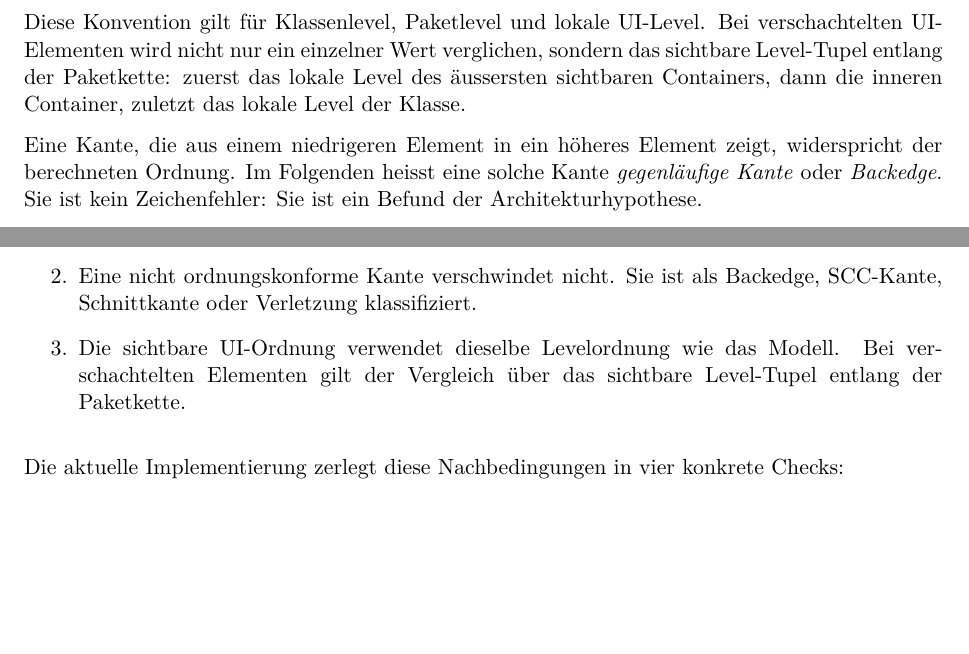
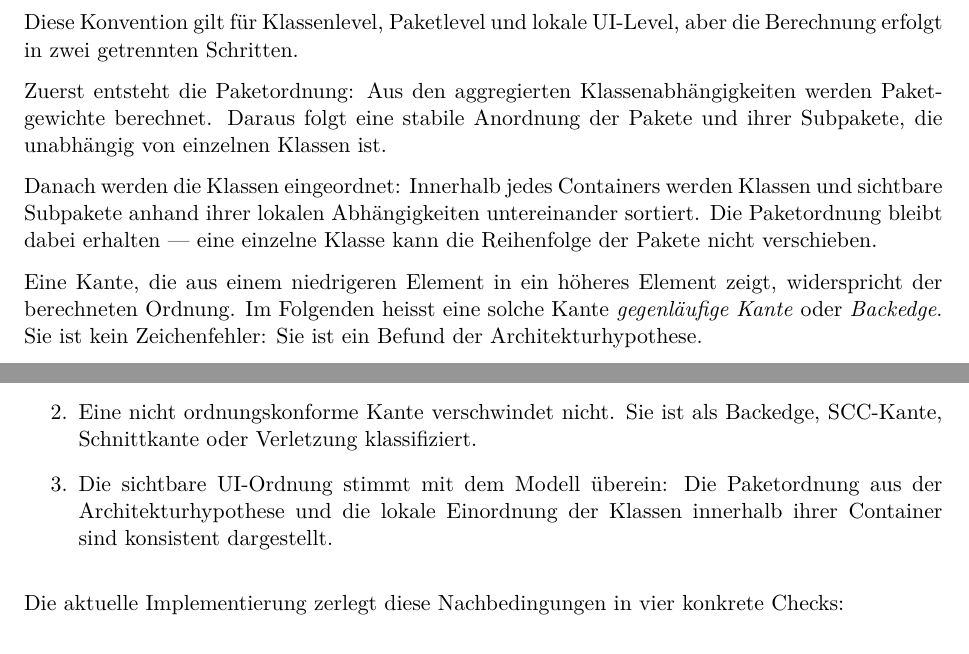
Before and after one commit to Weigend/S202, a LaTeX paper (docs/latex/S202_LAYOUT_ARCHITEKTURHYPOTHESE.tex): two parts of pages 2 and 5 of 6, joined at a grey line, cut so that both start at the same text, the shorter picture padded with empty space. Compiled offline with pdfLaTeX.

Commit message:
docs: replace level-tuple description with correct two-step sorting explanation

```diff
--- a/docs/latex/S202_LAYOUT_ARCHITEKTURHYPOTHESE.tex
+++ b/docs/latex/S202_LAYOUT_ARCHITEKTURHYPOTHESE.tex
@@ -81,11 +81,17 @@ benutzten Elements liegt:
   A \to B \quad\Longrightarrow\quad level(A) > level(B).
 \]
 
-Diese Konvention gilt f\"ur Klassenlevel, Paketlevel und lokale UI-Level.
-Bei verschachtelten UI-Elementen wird nicht nur ein einzelner Wert verglichen,
-sondern das sichtbare Level-Tupel entlang der Paketkette: zuerst das lokale
-Level des \"aussersten sichtbaren Containers, dann die inneren Container,
-zuletzt das lokale Level der Klasse.
+Diese Konvention gilt f\"ur Klassenlevel, Paketlevel und lokale UI-Level,
+aber die Berechnung erfolgt in zwei getrennten Schritten.
+
+Zuerst entsteht die Paketordnung: Aus den aggregierten Klassenabh\"angigkeiten
+werden Paketgewichte berechnet. Daraus folgt eine stabile Anordnung der
+Pakete und ihrer Subpakete, die unabh\"angig von einzelnen Klassen ist.
+
+Danach werden die Klassen eingeordnet: Innerhalb jedes Containers werden
+Klassen und sichtbare Subpakete anhand ihrer lokalen Abh\"angigkeiten
+untereinander sortiert. Die Paketordnung bleibt dabei erhalten --- eine
+einzelne Klasse kann die Reihenfolge der Pakete nicht verschieben.
 
 Eine Kante, die aus einem niedrigeren Element in ein h\"oheres Element zeigt,
 widerspricht der berechneten Ordnung. Im Folgenden heisst eine solche Kante
@@ -294,9 +300,9 @@ Konzeptionell reichen drei Nachbedingungen:
         $level(A) > level(B)$.
   \item Eine nicht ordnungskonforme Kante verschwindet nicht. Sie ist als
         Backedge, SCC-Kante, Schnittkante oder Verletzung klassifiziert.
-  \item Die sichtbare UI-Ordnung verwendet dieselbe Levelordnung wie das
-        Modell. Bei verschachtelten Elementen gilt der Vergleich \"uber das
-        sichtbare Level-Tupel entlang der Paketkette.
+  \item Die sichtbare UI-Ordnung stimmt mit dem Modell \"uberein: Die
+        Paketordnung aus der Architekturhypothese und die lokale Einordnung
+        der Klassen innerhalb ihrer Container sind konsistent dargestellt.
 \end{enumerate}
 
 Die aktuelle Implementierung zerlegt diese Nachbedingungen in vier konkrete
```
Also changed, not shown: docs/latex/S202_LAYOUT_ARCHITEKTURHYPOTHESE.pdf.
